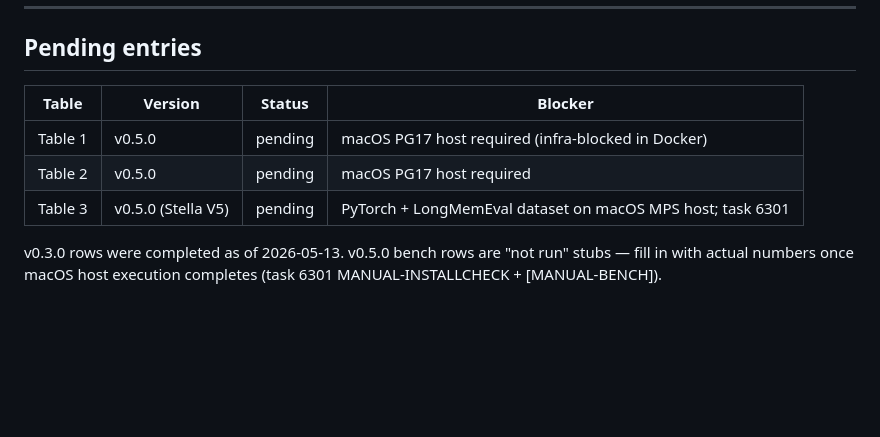
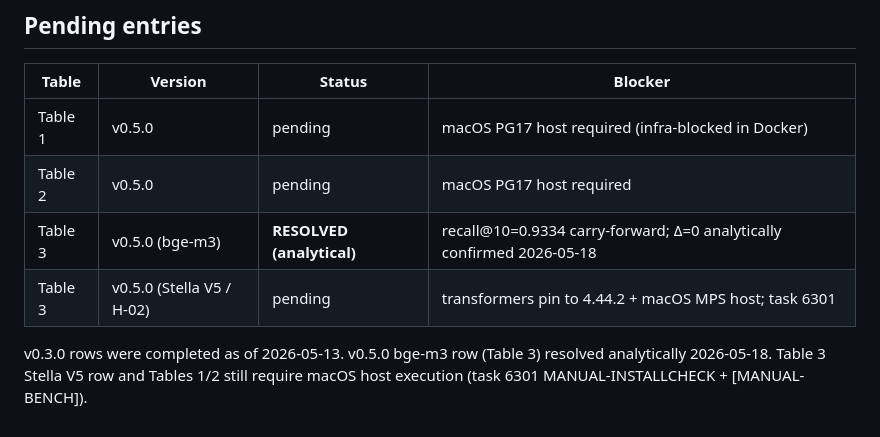
Before and after one commit to pgmnemo/pgmnemo, a Markdown page: benchmarks/METRICS_BY_VERSION.md, the part around one of its changes. GitHub-like rendering; blank space fills up the shorter version.

```diff
--- a/benchmarks/METRICS_BY_VERSION.md
+++ b/benchmarks/METRICS_BY_VERSION.md
@@ -142,7 +152,8 @@ When tagging a new release `vX.Y.Z`:
 |---|---|---|---|
 | Table 1 | v0.5.0 | pending | macOS PG17 host required (infra-blocked in Docker) |
 | Table 2 | v0.5.0 | pending | macOS PG17 host required |
-| Table 3 | v0.5.0 (Stella V5) | pending | PyTorch + LongMemEval dataset on macOS MPS host; task 6301 |
+| Table 3 | v0.5.0 (bge-m3) | **RESOLVED (analytical)** | recall@10=0.9334 carry-forward; Δ=0 analytically confirmed 2026-05-18 |
+| Table 3 | v0.5.0 (Stella V5 / H-02) | pending | transformers pin to 4.44.2 + macOS MPS host; task 6301 |
 
-v0.3.0 rows were completed as of 2026-05-13. v0.5.0 bench rows are "not run" stubs —
-fill in with actual numbers once macOS host execution completes (task 6301 MANUAL-INSTALLCHECK + [MANUAL-BENCH]).
+v0.3.0 rows were completed as of 2026-05-13. v0.5.0 bge-m3 row (Table 3) resolved analytically 2026-05-18.
+Table 3 Stella V5 row and Tables 1/2 still require macOS host execution (task 6301 MANUAL-INSTALLCHECK + [MANUAL-BENCH]).
```
Also changed, not shown: other parts of benchmarks/METRICS_BY_VERSION.md (+10 -0 lines).
